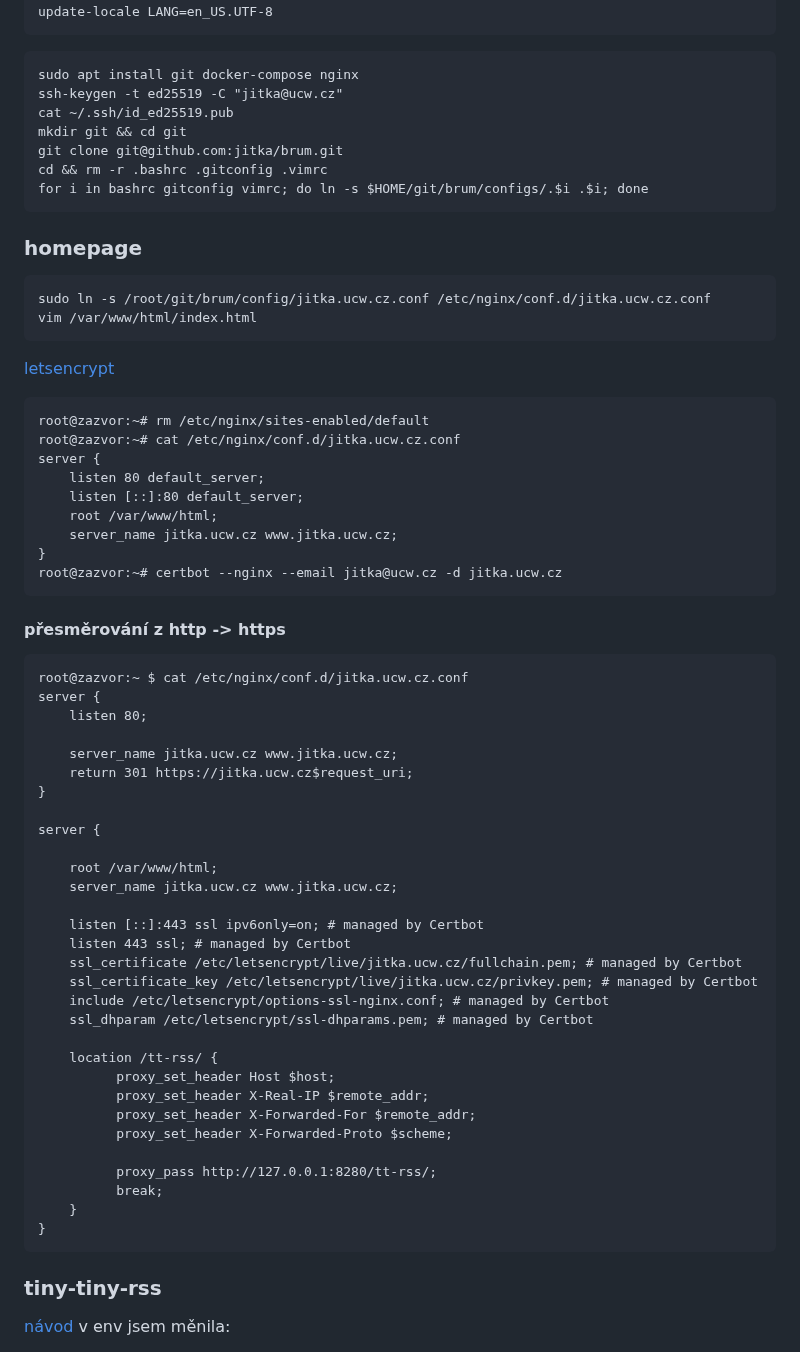
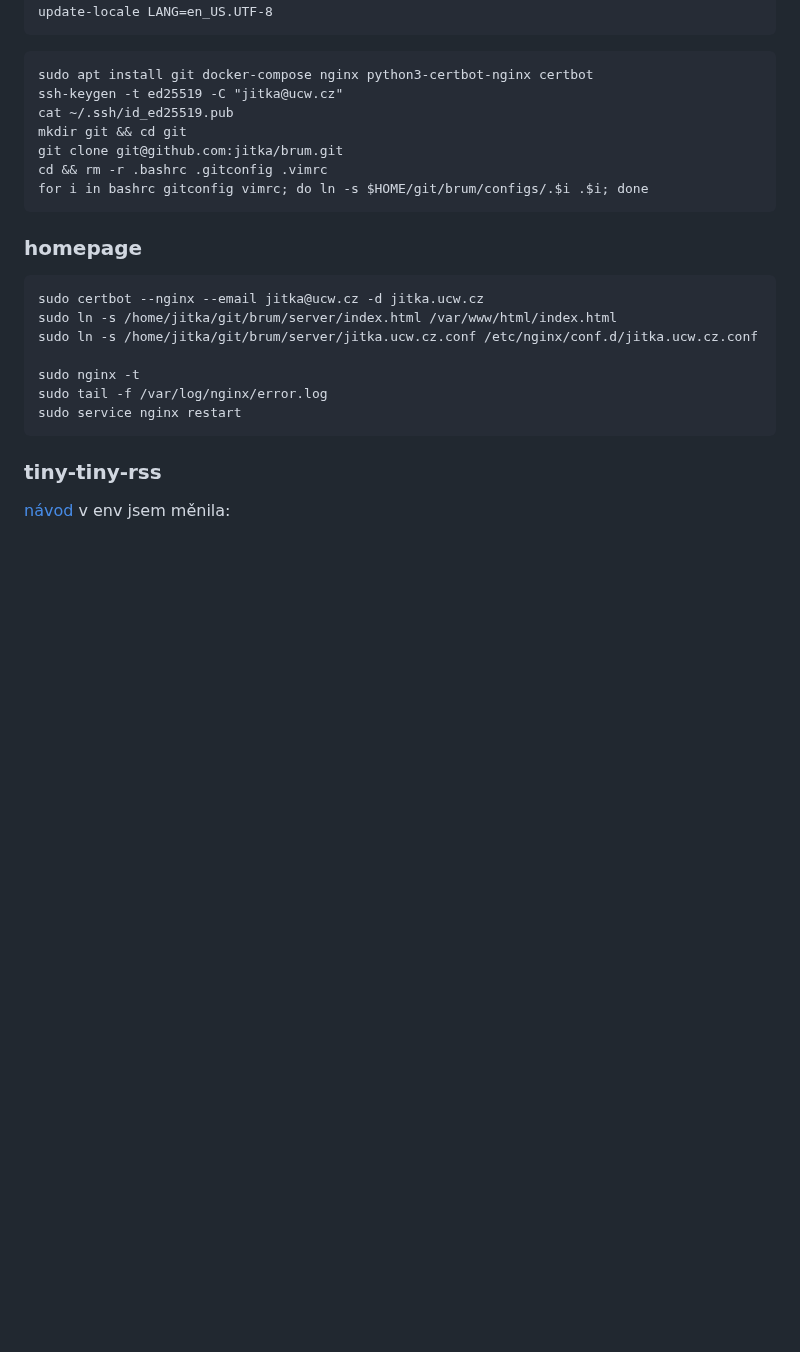
Before and after one commit to jitka/brum, a Markdown page: server.md, the part around the change. Rendered like a GitHub page; blank space fills up the shorter version.

````diff
--- a/server.md
+++ b/server.md
@@ -22,7 +22,7 @@ update-locale LANG=en_US.UTF-8
 ```
 
 ```
-sudo apt install git docker-compose nginx
+sudo apt install git docker-compose nginx python3-certbot-nginx certbot
 ssh-keygen -t ed25519 -C "jitka@ucw.cz"
 cat ~/.ssh/id_ed25519.pub
 mkdir git && cd git
@@ -34,53 +34,13 @@ for i in bashrc gitconfig vimrc; do ln -s $HOME/git/brum/configs/.$i .$i; done
 ### homepage
 
 ```
-sudo ln -s /root/git/brum/config/jitka.ucw.cz.conf /etc/nginx/conf.d/jitka.ucw.cz.conf
-vim /var/www/html/index.html
-```
-[letsencrypt](https://www.nginx.com/blog/using-free-ssltls-certificates-from-lets-encrypt-with-nginx/)
-```
-root@zazvor:~# rm /etc/nginx/sites-enabled/default
-root@zazvor:~# cat /etc/nginx/conf.d/jitka.ucw.cz.conf
-server {
-    listen 80 default_server;
-    listen [::]:80 default_server;
-    root /var/www/html;
-    server_name jitka.ucw.cz www.jitka.ucw.cz;
-}
-root@zazvor:~# certbot --nginx --email jitka@ucw.cz -d jitka.ucw.cz
-```
-#### přesměrování z http -> https
-```
-root@zazvor:~ $ cat /etc/nginx/conf.d/jitka.ucw.cz.conf
-server {
-    listen 80;
+sudo certbot --nginx --email jitka@ucw.cz -d jitka.ucw.cz
+sudo ln -s /home/jitka/git/brum/server/index.html /var/www/html/index.html
+sudo ln -s /home/jitka/git/brum/server/jitka.ucw.cz.conf /etc/nginx/conf.d/jitka.ucw.cz.conf
 
-    server_name jitka.ucw.cz www.jitka.ucw.cz;
-    return 301 https://jitka.ucw.cz$request_uri;
-}
-
-server {
-
-    root /var/www/html;
-    server_name jitka.ucw.cz www.jitka.ucw.cz;
-
-    listen [::]:443 ssl ipv6only=on; # managed by Certbot
-    listen 443 ssl; # managed by Certbot
-    ssl_certificate /etc/letsencrypt/live/jitka.ucw.cz/fullchain.pem; # managed by Certbot
-    ssl_certificate_key /etc/letsencrypt/live/jitka.ucw.cz/privkey.pem; # managed by Certbot
-    include /etc/letsencrypt/options-ssl-nginx.conf; # managed by Certbot
-    ssl_dhparam /etc/letsencrypt/ssl-dhparams.pem; # managed by Certbot
-
-    location /tt-rss/ {
-          proxy_set_header Host $host;
-          proxy_set_header X-Real-IP $remote_addr;
-          proxy_set_header X-Forwarded-For $remote_addr;
-          proxy_set_header X-Forwarded-Proto $scheme;
-
-          proxy_pass http://127.0.0.1:8280/tt-rss/;
-          break;
-    }
-}
+sudo nginx -t
+sudo tail -f /var/log/nginx/error.log
+sudo service nginx restart
 ```
 
 ### tiny-tiny-rss
````
